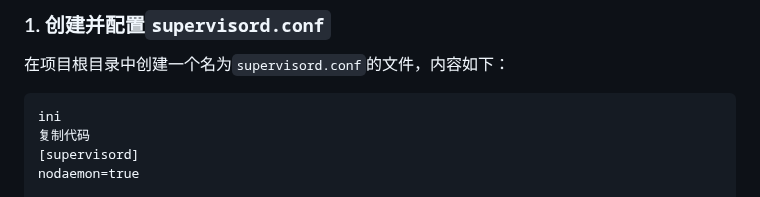
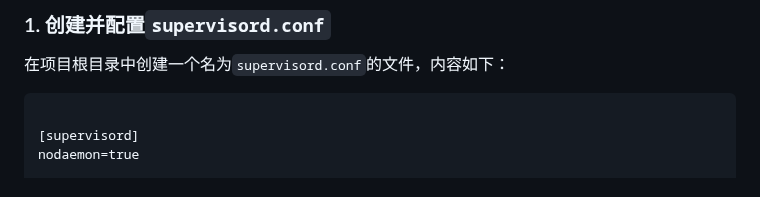
Before and after one commit to leilei223/telegram_chat_bot, a Markdown page: README.md, the part around the change. Drawn GitHub-style.

````diff
--- a/README.md
+++ b/README.md
@@ -147,8 +147,7 @@ Supervisor将帮助我们在后台管理和自动重启`app.py`和`bot.py`。
 在项目根目录中创建一个名为`supervisord.conf`的文件，内容如下：
 
 ```
-ini
-复制代码
+
 [supervisord]
 nodaemon=true
 
````
